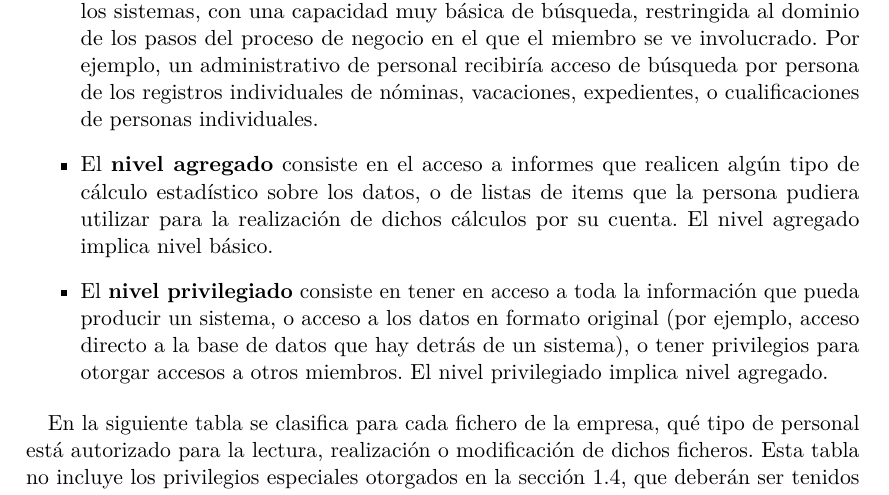
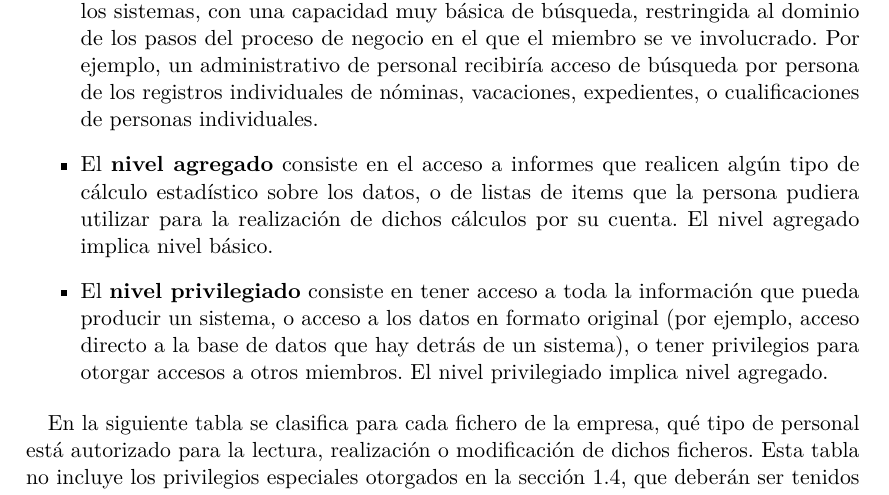
Before and after one commit to leoguga/docseguridad, a LaTeX book (politicaseguridad.tex, which reads seguridadinformacion/seguridadinformacion.tex): part of page 28 of 85, cut so that both start at the same text. Compiled offline with pdfLaTeX; the source files are stored in an older character set and shown here as Unicode; an older LaTeX class or package is replaced by its successor.

Commit message:
Algunas correcciones.

```diff
--- a/seguridadinformacion/seguridadinformacion.tex
+++ b/seguridadinformacion/seguridadinformacion.tex
@@ -56,7 +56,7 @@ A los efectos de esta política, se establecen tres niveles de autorización par
 
 	\item El \textbf{nivel agregado} consiste en el acceso a informes que realicen algún tipo de cálculo estadístico sobre los datos, o de listas de items que la persona pudiera utilizar para la realización de dichos cálculos por su cuenta. El nivel agregado implica nivel básico.
 
-	\item El \textbf{nivel privilegiado} consiste en tener en acceso a toda la información que pueda producir un sistema, o acceso a los datos en formato original (por ejemplo, acceso directo a la base de datos que hay detrás de un sistema), o tener privilegios para otorgar accesos a otros miembros. El nivel privilegiado implica nivel agregado.
+	\item El \textbf{nivel privilegiado} consiste en tener acceso a toda la información que pueda producir un sistema, o acceso a los datos en formato original (por ejemplo, acceso directo a la base de datos que hay detrás de un sistema), o tener privilegios para otorgar accesos a otros miembros. El nivel privilegiado implica nivel agregado.
 
 \end{itemize}
 
```
Also changed, not shown: politicaseguridad.pdf, 1 other file.
